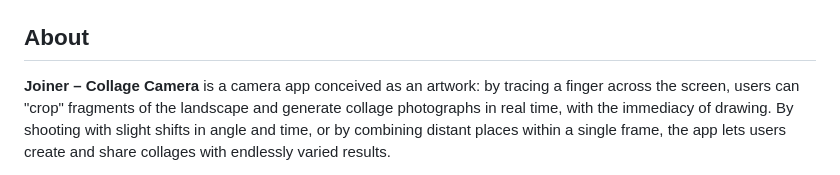
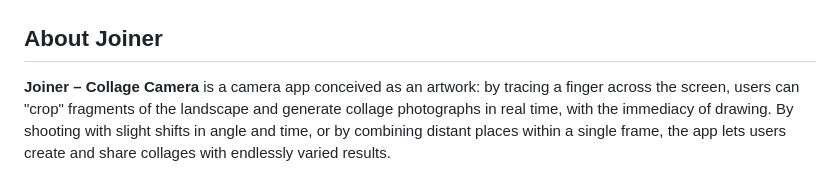
Before and after one commit to exonemo/joiner-collage-camera-2026, a Markdown page: README.md, the part around the change. GitHub-like rendering.

```diff
--- a/README.md
+++ b/README.md
@@ -2,7 +2,7 @@
 
 <img src="assets/JoinerTitle.png" alt="Joiner Banner" width="400">
 
-## About
+## About Joiner
 
 **Joiner – Collage Camera** is a camera app conceived as an artwork: by tracing a finger across the screen, users can "crop" fragments of the landscape and generate collage photographs in real time, with the immediacy of drawing. By shooting with slight shifts in angle and time, or by combining distant places within a single frame, the app lets users create and share collages with endlessly varied results.
 
```
